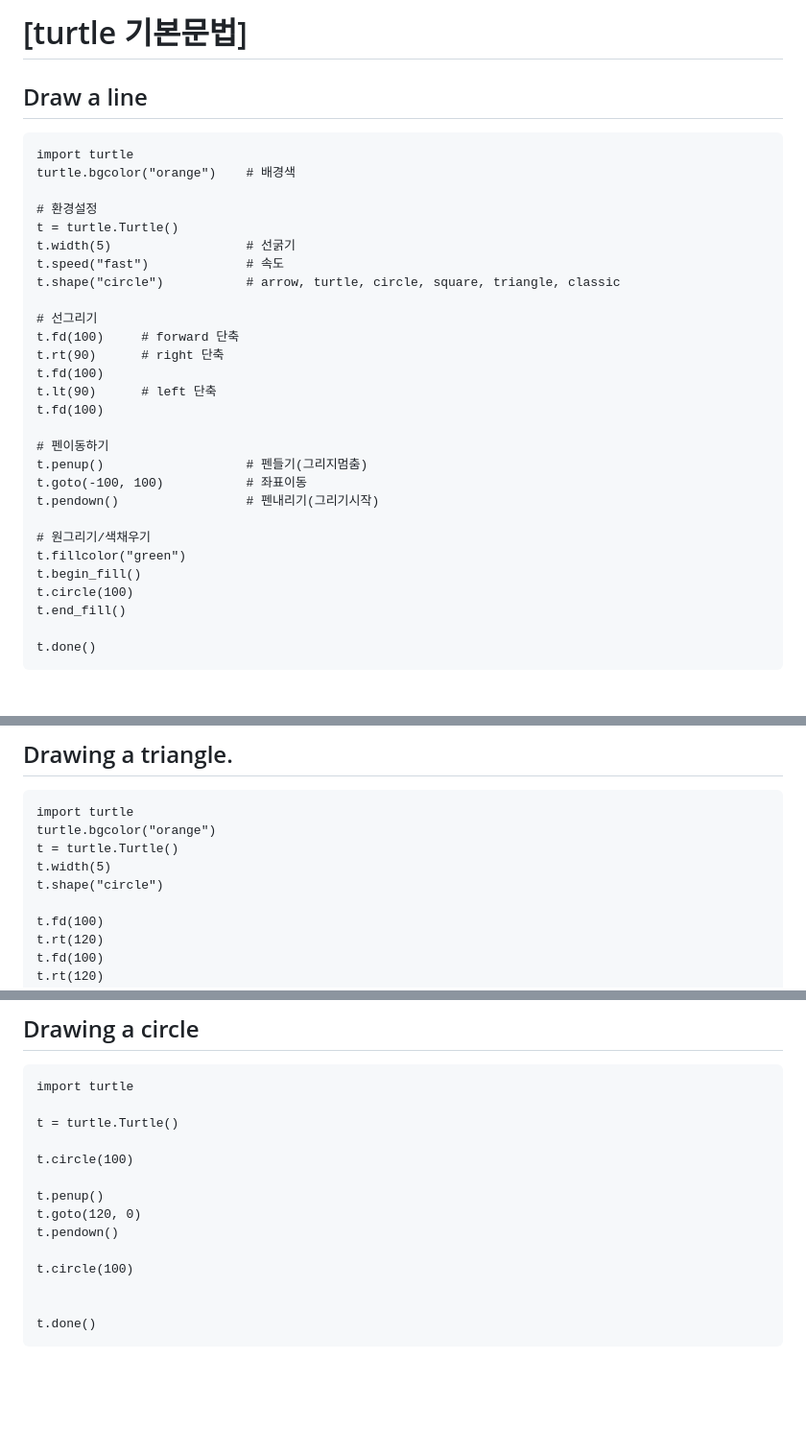
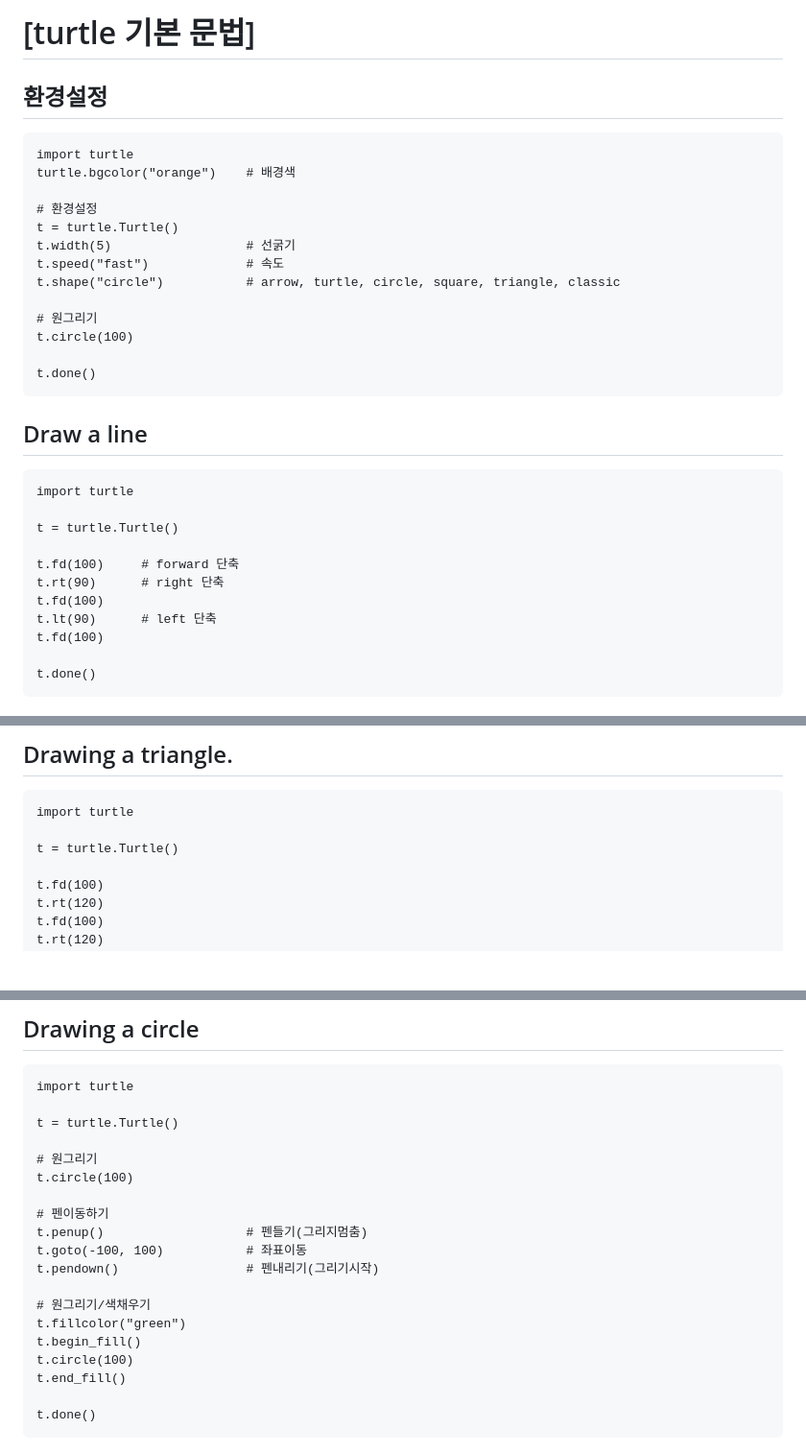
Before and after one commit to darakoo/darakoo.github.io, a Markdown page: python/turtle01.md, 3 parts joined by grey strips. Shown at 96% size. GitHub-like rendering; blank space fills up the shorter version.

````diff
--- a/python/turtle01.md
+++ b/python/turtle01.md
@@ -1,5 +1,6 @@
-# [turtle 기본문법]
-## Draw a line
+# [turtle 기본 문법]
+
+## 환경설정
 ```
 import turtle
 turtle.bgcolor("orange")    # 배경색
@@ -10,23 +11,23 @@ t.width(5)                  # 선굵기
 t.speed("fast")             # 속도
 t.shape("circle")           # arrow, turtle, circle, square, triangle, classic
 
-# 선그리기
+# 원그리기
+t.circle(100)
+
+t.done()
+```
+
+## Draw a line
+```
+import turtle
+
+t = turtle.Turtle()
+
 t.fd(100)     # forward 단축
 t.rt(90)      # right 단축
 t.fd(100)
 t.lt(90)      # left 단축
 t.fd(100)
-
-# 펜이동하기
-t.penup()                   # 펜들기(그리지멈춤)
-t.goto(-100, 100)           # 좌표이동
-t.pendown()                 # 펜내리기(그리기시작)
-
-# 원그리기/색채우기
-t.fillcolor("green")
-t.begin_fill()
-t.circle(100)
-t.end_fill()
 
 t.done()
 ```
@@ -55,10 +56,8 @@ turtle.done()
 ## Drawing a triangle.
 ```
 import turtle
-turtle.bgcolor("orange")
+
 t = turtle.Turtle()
-t.width(5)
-t.shape("circle")
 
 t.fd(100)
 t.rt(120)
@@ -75,14 +74,19 @@ import turtle
 
 t = turtle.Turtle()
 
+# 원그리기
 t.circle(100)
 
-t.penup()
-t.goto(120, 0)
-t.pendown()
+# 펜이동하기
+t.penup()                   # 펜들기(그리지멈춤)
+t.goto(-100, 100)           # 좌표이동
+t.pendown()                 # 펜내리기(그리기시작)
 
+# 원그리기/색채우기
+t.fillcolor("green")
+t.begin_fill()
 t.circle(100)
-
+t.end_fill()
 
 t.done()
 ```
````
